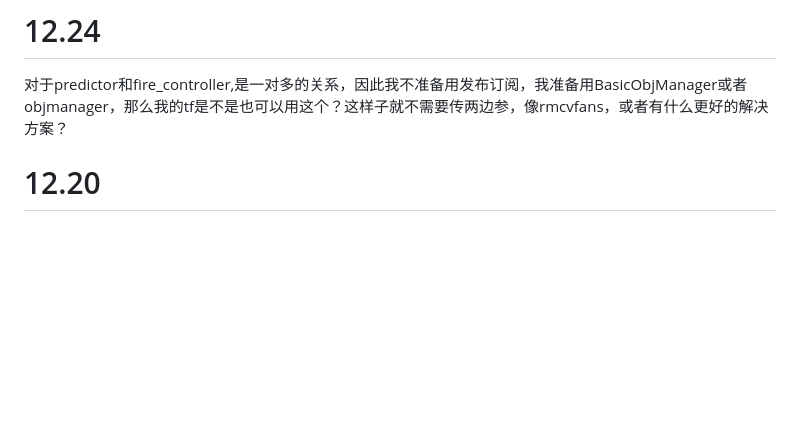
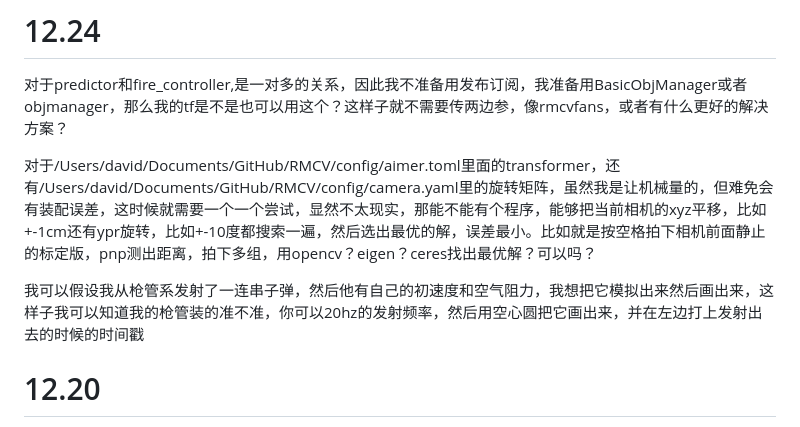
Before and after one commit to Misaka21/RMCV, a Markdown page: doc/devnotes.md, the part around the change. Drawn GitHub-style; blank space fills up the shorter version.

Commit message:
📝 docs: 更新开发笔记

```diff
--- a/doc/devnotes.md
+++ b/doc/devnotes.md
@@ -1,6 +1,9 @@
 # 12.24
 对于predictor和fire_controller,是一对多的关系，因此我不准备用发布订阅，我准备用BasicObjManager或者objmanager，那么我的tf是不是也可以用这个？这样子就不需要传两边参，像rmcvfans，或者有什么更好的解决方案？
 
+对于/Users/david/Documents/GitHub/RMCV/config/aimer.toml里面的transformer，还有/Users/david/Documents/GitHub/RMCV/config/camera.yaml里的旋转矩阵，虽然我是让机械量的，但难免会有装配误差，这时候就需要一个一个尝试，显然不太现实，那能不能有个程序，能够把当前相机的xyz平移，比如+-1cm还有ypr旋转，比如+-10度都搜索一遍，然后选出最优的解，误差最小。比如就是按空格拍下相机前面静止的标定版，pnp测出距离，拍下多组，用opencv？eigen？ceres找出最优解？可以吗？
+
+我可以假设我从枪管系发射了一连串子弹，然后他有自己的初速度和空气阻力，我想把它模拟出来然后画出来，这样子我可以知道我的枪管装的准不准，你可以20hz的发射频率，然后用空心圆把它画出来，并在左边打上发射出去的时候的时间戳
 # 12.20
 数据结构：
 对于架构：用 aimer 作为顶层
```
